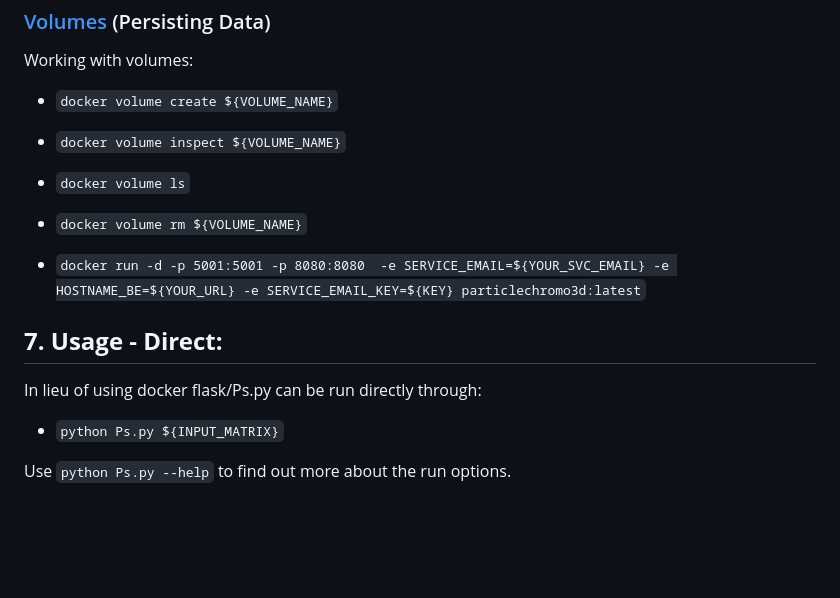
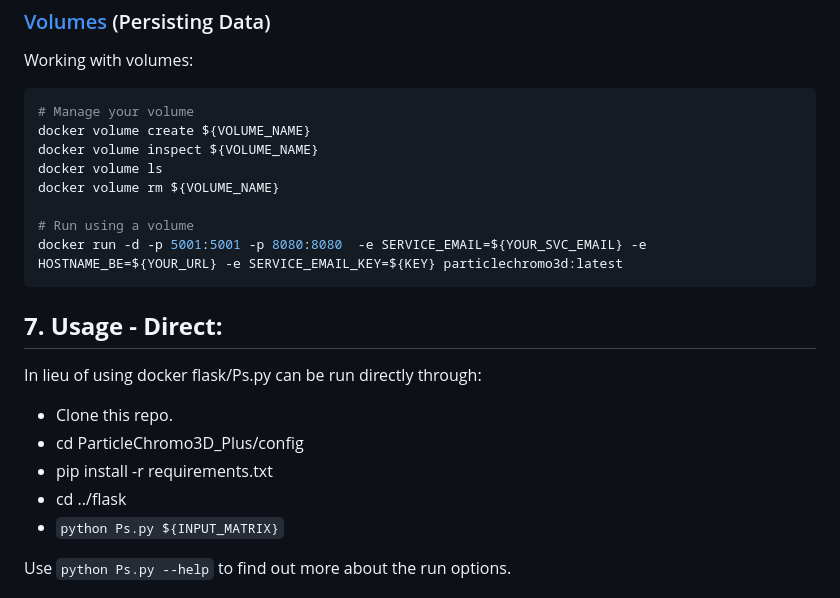
Before and after one commit to OluwadareLab/ParticleChromo3D_Plus, a Markdown page: README.md, the part around the change. Rendered like a GitHub page; blank space fills up the shorter version.

Commit message:
Formatting and improved instructions for non-docker usage

````diff
--- a/README.md
+++ b/README.md
@@ -69,16 +69,24 @@ Then [run](https://docs.docker.com/engine/reference/commandline/run/) the contai
 
 ### [Volumes](https://docs.docker.com/storage/volumes/) (Persisting Data)
 Working with volumes:
-* ```docker volume create ${VOLUME_NAME}```
-* ```docker volume inspect ${VOLUME_NAME}```
-* ```docker volume ls```
-* ```docker volume rm ${VOLUME_NAME}```
+```bash
+# Manage your volume
+docker volume create ${VOLUME_NAME}
+docker volume inspect ${VOLUME_NAME}
+docker volume ls
+docker volume rm ${VOLUME_NAME}
 
-* ```docker run -d -p 5001:5001 -p 8080:8080  -e SERVICE_EMAIL=${YOUR_SVC_EMAIL} -e HOSTNAME_BE=${YOUR_URL} -e SERVICE_EMAIL_KEY=${KEY} particlechromo3d:latest```
+# Run using a volume
+docker run -d -p 5001:5001 -p 8080:8080  -e SERVICE_EMAIL=${YOUR_SVC_EMAIL} -e HOSTNAME_BE=${YOUR_URL} -e SERVICE_EMAIL_KEY=${KEY} particlechromo3d:latest
+```
 
 **7. Usage - Direct:**
 -----------------------------------------------------------
 In lieu of using docker flask/Ps.py can be run directly through:
+* Clone this repo.
+* cd ParticleChromo3D_Plus/config
+* pip install -r requirements.txt
+* cd ../flask
 * ```python Ps.py ${INPUT_MATRIX}```
 
 Use ```python Ps.py --help``` to find out more about the run options.
````
